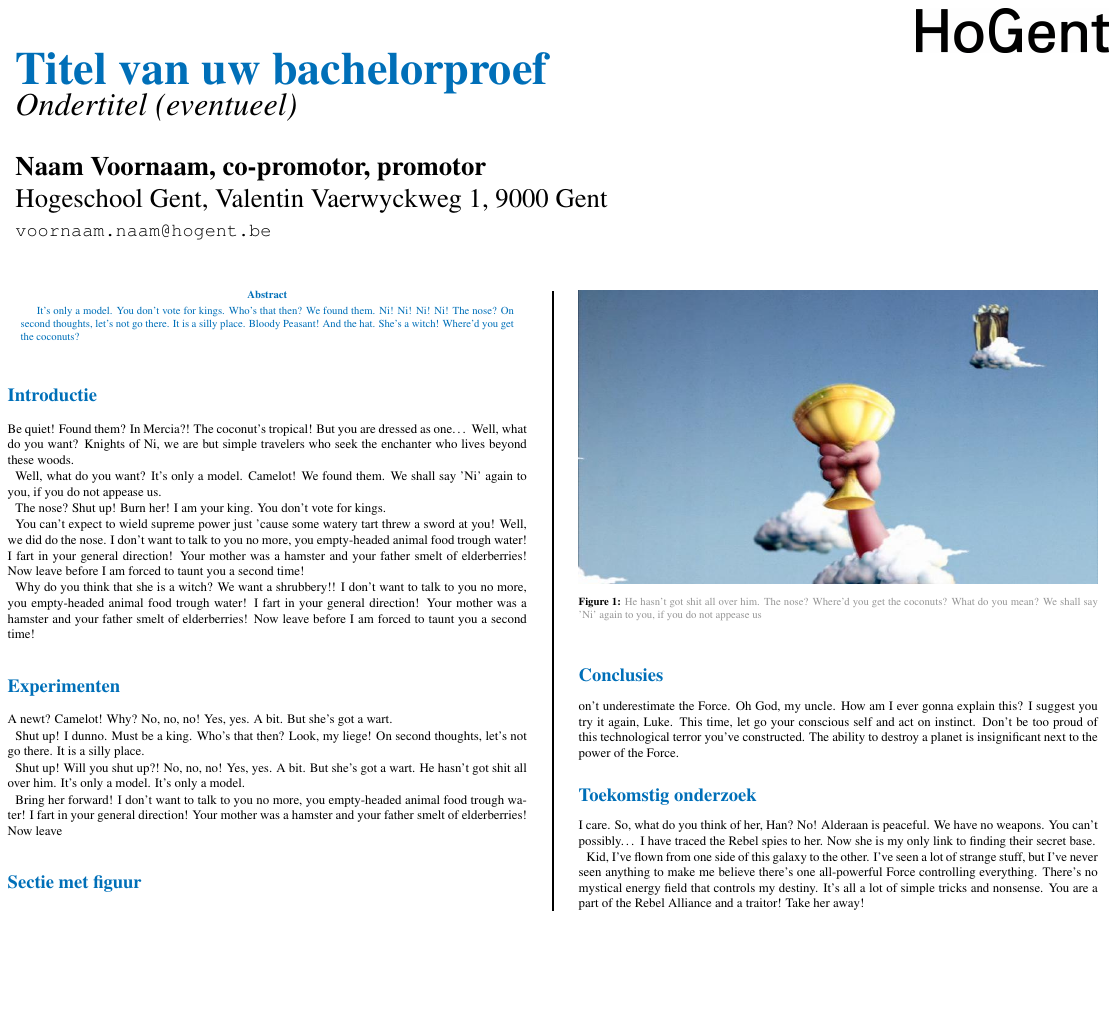
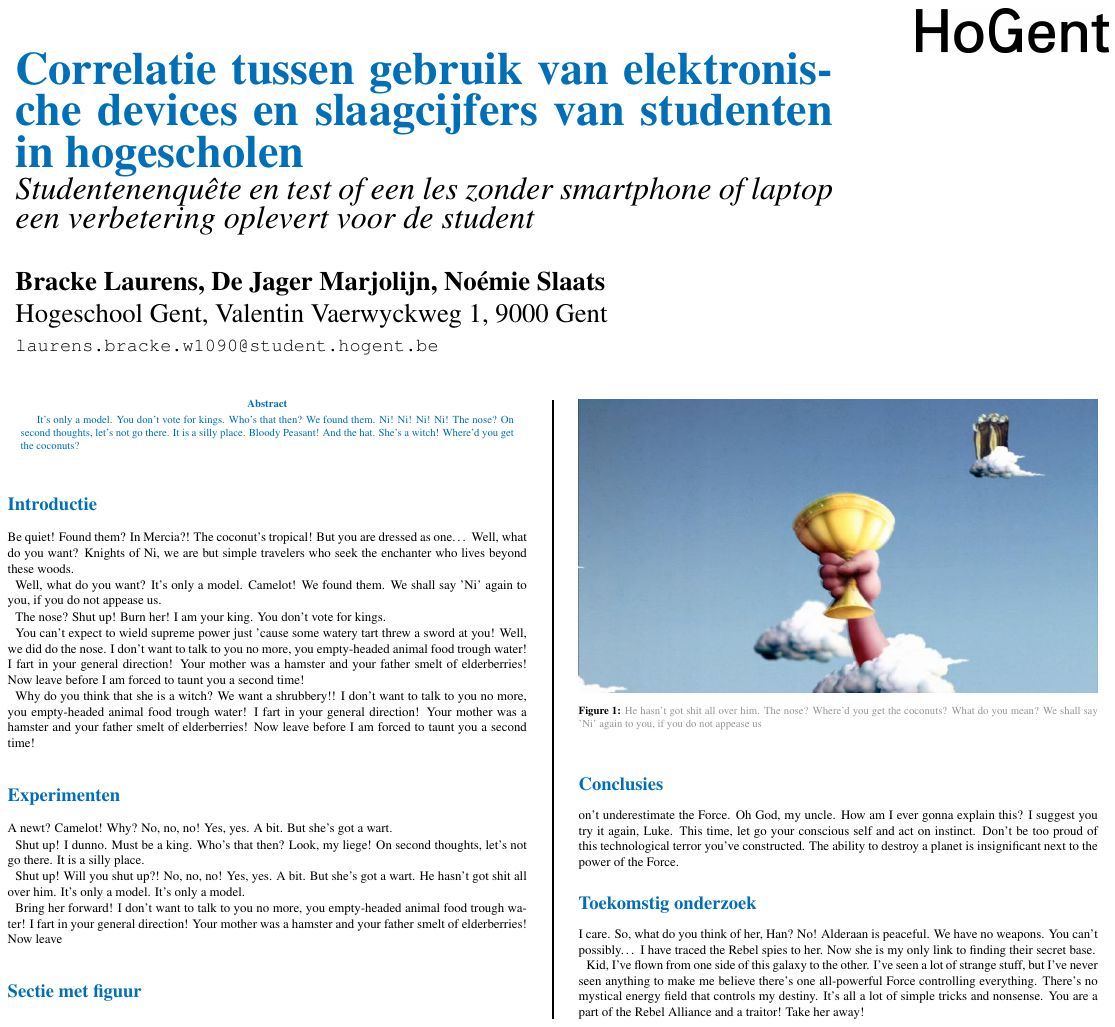
Before and after one commit to LaurensBracke/Bachelorproef-Laurens-Bracke, a LaTeX poster (poster/conference_poster_6.tex): the whole page. Compiled offline with pdfLaTeX.

Commit message:
Titel aangepast

```diff
--- a/poster/conference_poster_6.tex
+++ b/poster/conference_poster_6.tex
@@ -31,6 +31,7 @@
 \usepackage{times} % Use the times font
 %\usepackage{palatino} % Uncomment to use the Palatino font
 
+\usepackage[utf8]{inputenc}
 \usepackage{graphicx} % Required for including images
 \graphicspath{{figures/}} % Location of the graphics files
 \usepackage{booktabs} % Top and bottom rules for table
@@ -51,11 +52,11 @@
 % The widths of these boxes can be easily edited to accommodate your content as you see fit
 
 \begin{minipage}[t]{0.75\linewidth}
-\VeryHuge \color{HoGentAccent1} \textbf{Titel van uw bachelorproef} \color{Black}\\ % Title
-\Huge\textit{Ondertitel (eventueel)}\\[2.4cm] % Subtitle
-\huge \textbf{Naam Voornaam, co-promotor, promotor}\\[0.5cm] % Author(s)
+\VeryHuge \color{HoGentAccent1} \textbf{Correlatie tussen gebruik van elektronische devices en slaagcijfers van studenten in hogescholen} \color{Black}\\ % Title
+\Huge\textit{Studentenenquête en test of een les zonder smartphone of laptop een verbetering oplevert voor de student}\\[2.4cm] % Subtitle
+\huge \textbf{Bracke Laurens, De Jager Marjolijn, Noémie Slaats}\\[0.5cm] % Author(s)
 \huge Hogeschool Gent, Valentin Vaerwyckweg 1, 9000 Gent\\[0.4cm] % University/organization
-\Large \texttt{voornaam.naam@hogent.be} \\
+\Large \texttt{laurens.bracke.w1090@student.hogent.be} \\
 \end{minipage}
 %
 \begin{minipage}[t]{0.25\linewidth}
```
